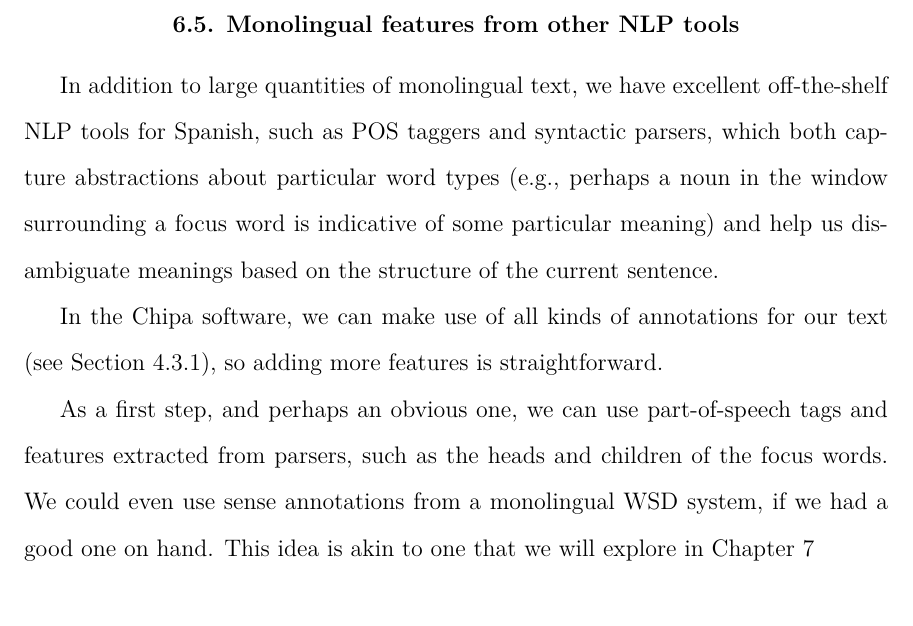
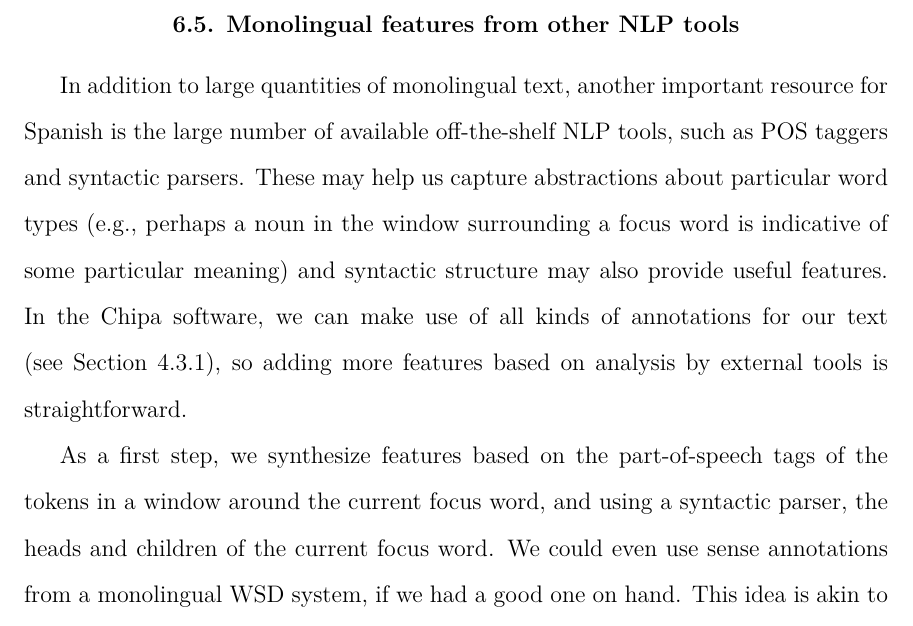
Before and after one commit to alexrudnick/dissertation, a LaTeX thesis (dissertation/dissertation.tex, which reads dissertation/monolingual.tex): part of page 87 of 117, cut so that both start at the same text. Compiled offline with XeLaTeX.

Commit message:
little bit of text

```diff
--- a/dissertation/monolingual.tex
+++ b/dissertation/monolingual.tex
@@ -248,25 +248,20 @@ by the gensim package \cite{rehurek-lrec}, and treat single sentences (or Bible
 verses) as documents, for which we can learn feature representations.
 
 \section{Monolingual features from other NLP tools}
-%% XXX: can we characterize "excellent" here? How good is FreeLing versus other
-%% off-the-shelf Spanish parsers?
-In addition to large quantities of monolingual text, we have excellent
-off-the-shelf NLP tools for Spanish, such as POS taggers and syntactic parsers,
-which both capture abstractions about particular word types (e.g., perhaps a
-noun in the window surrounding a focus word is indicative of some particular
-meaning) and help us disambiguate meanings based on the structure of the
-current sentence.
+In addition to large quantities of monolingual text, another important resource
+for Spanish is the large number of available off-the-shelf NLP tools, such as
+POS taggers and syntactic parsers. These may help us capture abstractions about
+particular word types (e.g., perhaps a noun in the window surrounding a focus
+word is indicative of some particular meaning) and syntactic structure may also
+provide useful features.  In the Chipa software, we can make use of all kinds
+of annotations for our text (see Section \ref{sec:annotations}), so adding more
+features based on analysis by external tools is straightforward.
 
-In the Chipa software, we can make use of all kinds of annotations for our
-text (see Section \ref{sec:annotations}), so adding more features is
-straightforward.
-
-As a first step, and perhaps an obvious one, we can use part-of-speech tags and
-features extracted from parsers, such as the heads and children of the focus
-words.
-We could even use sense annotations from a monolingual WSD system, if we had a
-good one on hand. This idea is akin to one that we will explore in Chapter
-\ref{chap:multilingual}
+As a first step, we synthesize features based on the part-of-speech tags of the
+tokens in a window around the current focus word, and using a syntactic parser,
+the heads and children of the current focus word.  We could even use sense
+annotations from a monolingual WSD system, if we had a good one on hand. This
+idea is akin to one that we will explore in Chapter \ref{chap:multilingual}
 
 For POS tagging and parsing, we run the open source FreeLing text analysis
 suite \cite{padro12} on both the training data and the text input sentences.
```
